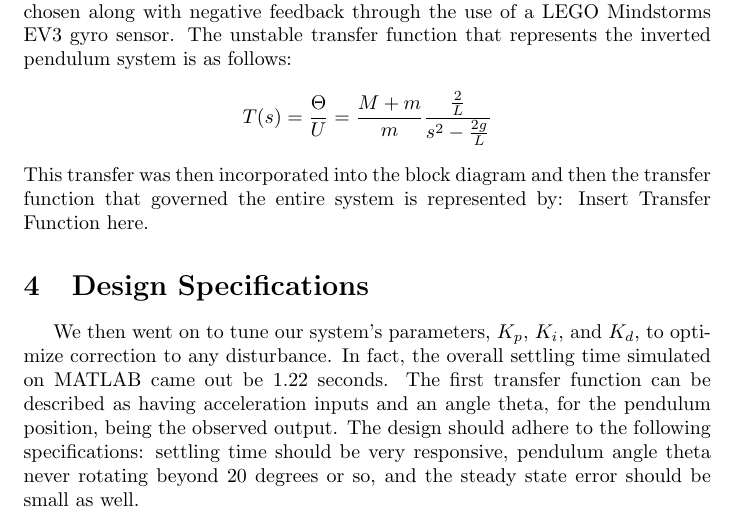
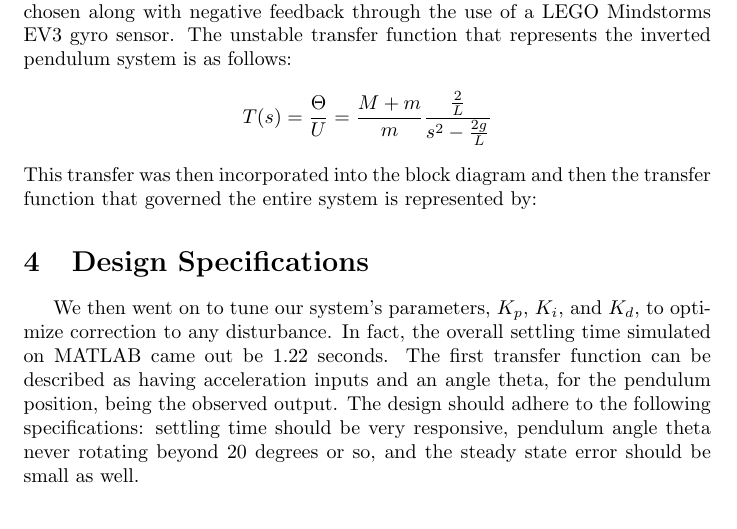
Before and after one commit to malloc82/Inverted_Pendulum, a LaTeX document (docs/summary.tex): part of page 2 of 2, cut so that both start at the same text. Compiled offline with pdfLaTeX.

Commit message:
semi complete summary

```diff
--- a/docs/summary.tex
+++ b/docs/summary.tex
@@ -18,7 +18,6 @@ The designing process began with observing and analyzing the physics behind our
   T(s) = \dfrac{\Theta}{U} = \dfrac{M+m}{m}\dfrac{\frac{2}{L}}{s^2-\frac{2g}{L}}
 \]
 This  transfer was then incorporated into the block diagram and then the transfer function that governed the entire system is represented by:
-Insert Transfer Function here.
 
 \section{Design Specifications}
 We then went on to tune our system's parameters, $K_p$, $K_i$, and $K_d$, to optimize correction to any disturbance. In fact, the overall settling time simulated on MATLAB came out be 1.22 seconds.
```
